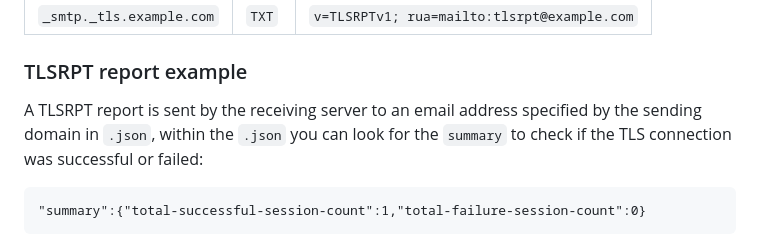
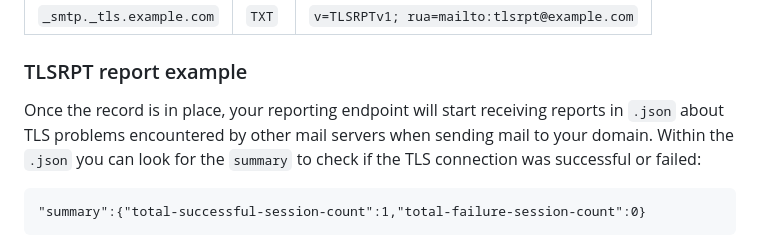
Before and after one commit to vand3rlinden/mta-sts, a Markdown page: README.md, the part around the change. GitHub-like rendering.

````diff
--- a/README.md
+++ b/README.md
@@ -90,7 +90,7 @@ In the `mta-sts.txt` file, you should list all MX servers that are used for rece
 | `_smtp._tls.example.com` | `TXT`| `v=TLSRPTv1; rua=mailto:tlsrpt@example.com`|
 
 ### TLSRPT report example
-A TLSRPT report is sent by the receiving server to an email address specified by the sending domain in `.json`, within the `.json` you can look for the `summary` to check if the TLS connection was successful or failed:
+Once the record is in place, your reporting endpoint will start receiving reports in `.json` about TLS problems encountered by other mail servers when sending mail to your domain. Within the `.json` you can look for the `summary` to check if the TLS connection was successful or failed:
 ```
 "summary":{"total-successful-session-count":1,"total-failure-session-count":0}
 ```
````
